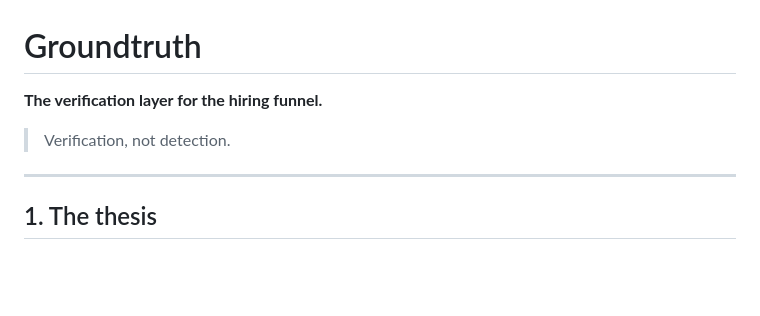
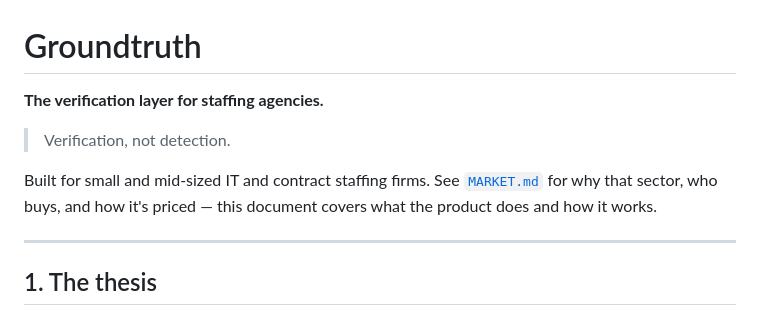
Before and after one commit to divyanshmaurya/hackathon_nyu, a Markdown page: docs/PRODUCT.md, the part around the change. Rendered like a GitHub page; blank space fills up the shorter version.

```diff
--- a/docs/PRODUCT.md
+++ b/docs/PRODUCT.md
@@ -1,8 +1,12 @@
 # Groundtruth
 
-**The verification layer for the hiring funnel.**
+**The verification layer for staffing agencies.**
 
 > Verification, not detection.
+
+Built for small and mid-sized IT and contract staffing firms. See
+[`MARKET.md`](MARKET.md) for why that sector, who buys, and how it's priced —
+this document covers what the product does and how it works.
 
 ---
 
```
Also changed, not shown: README.md (+32 -6 lines), docs/MARKET.md (added, +211 -0 lines).
